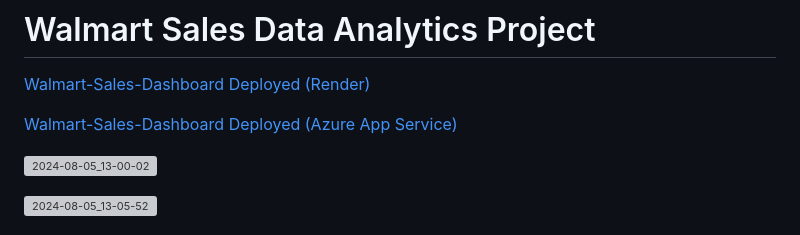
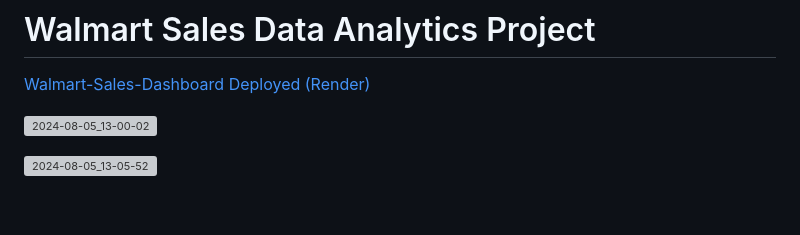
Before and after one commit to khushbakhtx/DATA-ANALYTICS-PROJECT, a Markdown page: README.md, the part around the change. Rendered like a GitHub page; blank space fills up the shorter version; grey boxes are pictures that could not be loaded.

```diff
--- a/README.md
+++ b/README.md
@@ -1,8 +1,6 @@
 # Walmart Sales Data Analytics Project
 
 [Walmart-Sales-Dashboard Deployed (Render)](https://walmart-data-analytics.onrender.com)
-
-[Walmart-Sales-Dashboard Deployed (Azure App Service)](https://walmart-sales-arahgfd7d2f5hkds.eastus-01.azurewebsites.net/)
 
 ![2024-08-05_13-00-02](https://github.com/user-attachments/assets/438bf543-aff5-434c-afc3-35c497294524)
 
```
